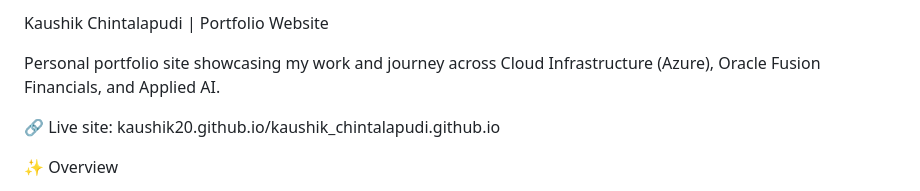
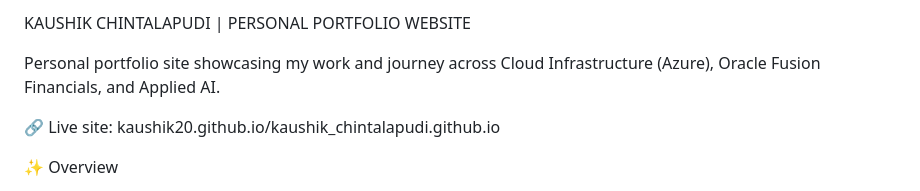
Before and after one commit to kaushik20/kaushik_chintalapudi.20.github.io, a Markdown page: README.md, the part around the change. Drawn GitHub-style.

Commit message:
Revise README title to uppercase and clarify purpose
Updated title in README to uppercase and clarified the project type.

```diff
--- a/README.md
+++ b/README.md
@@ -1,4 +1,4 @@
-Kaushik Chintalapudi | Portfolio Website
+KAUSHIK CHINTALAPUDI | PERSONAL PORTFOLIO WEBSITE
 
 Personal portfolio site showcasing my work and journey across Cloud Infrastructure (Azure), Oracle Fusion Financials, and Applied AI.
 
```
